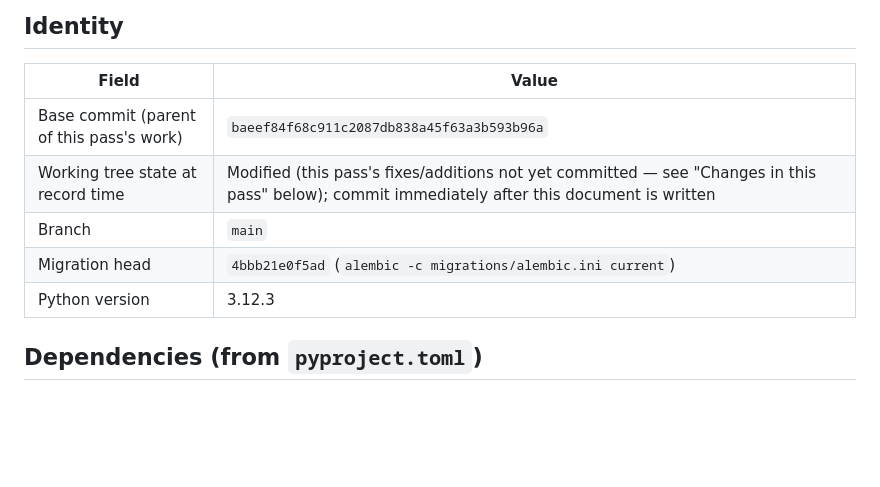
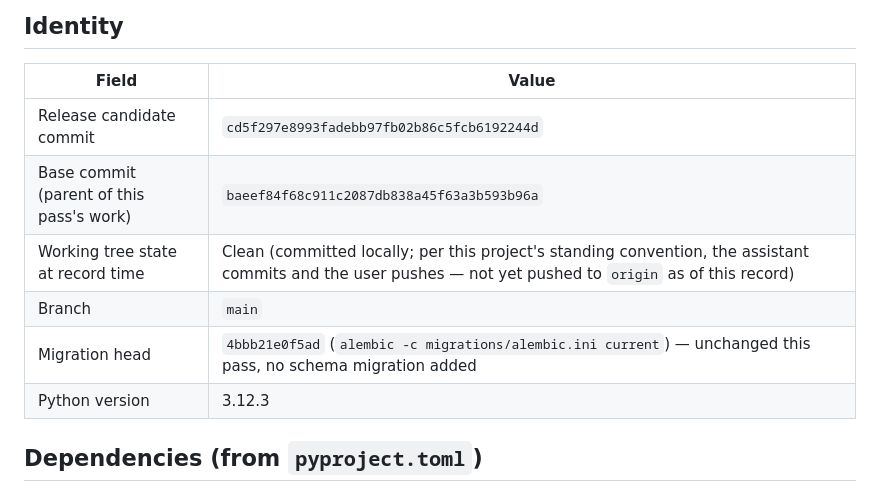
Before and after one commit to Nebyudejenie/game, a Markdown page: docs/RELEASE_CANDIDATE.md, the part around the change. Drawn GitHub-style; blank space fills up the shorter version.

Commit message:
Record this pass's actual commit SHA in RELEASE_CANDIDATE.md
Co-Authored-By: Claude Sonnet 5 <noreply@anthropic.com>

```diff
--- a/docs/RELEASE_CANDIDATE.md
+++ b/docs/RELEASE_CANDIDATE.md
@@ -9,10 +9,11 @@ memory.
 
 | Field | Value |
 |---|---|
+| Release candidate commit | `cd5f297e8993fadebb97fb02b86c5fcb6192244d` |
 | Base commit (parent of this pass's work) | `baeef84f68c911c2087db838a45f63a3b593b96a` |
-| Working tree state at record time | Modified (this pass's fixes/additions not yet committed — see "Changes in this pass" below); commit immediately after this document is written |
+| Working tree state at record time | Clean (committed locally; per this project's standing convention, the assistant commits and the user pushes — not yet pushed to `origin` as of this record) |
 | Branch | `main` |
-| Migration head | `4bbb21e0f5ad` (`alembic -c migrations/alembic.ini current`) |
+| Migration head | `4bbb21e0f5ad` (`alembic -c migrations/alembic.ini current`) — unchanged this pass, no schema migration added |
 | Python version | 3.12.3 |
 
 ## Dependencies (from `pyproject.toml`)
```
